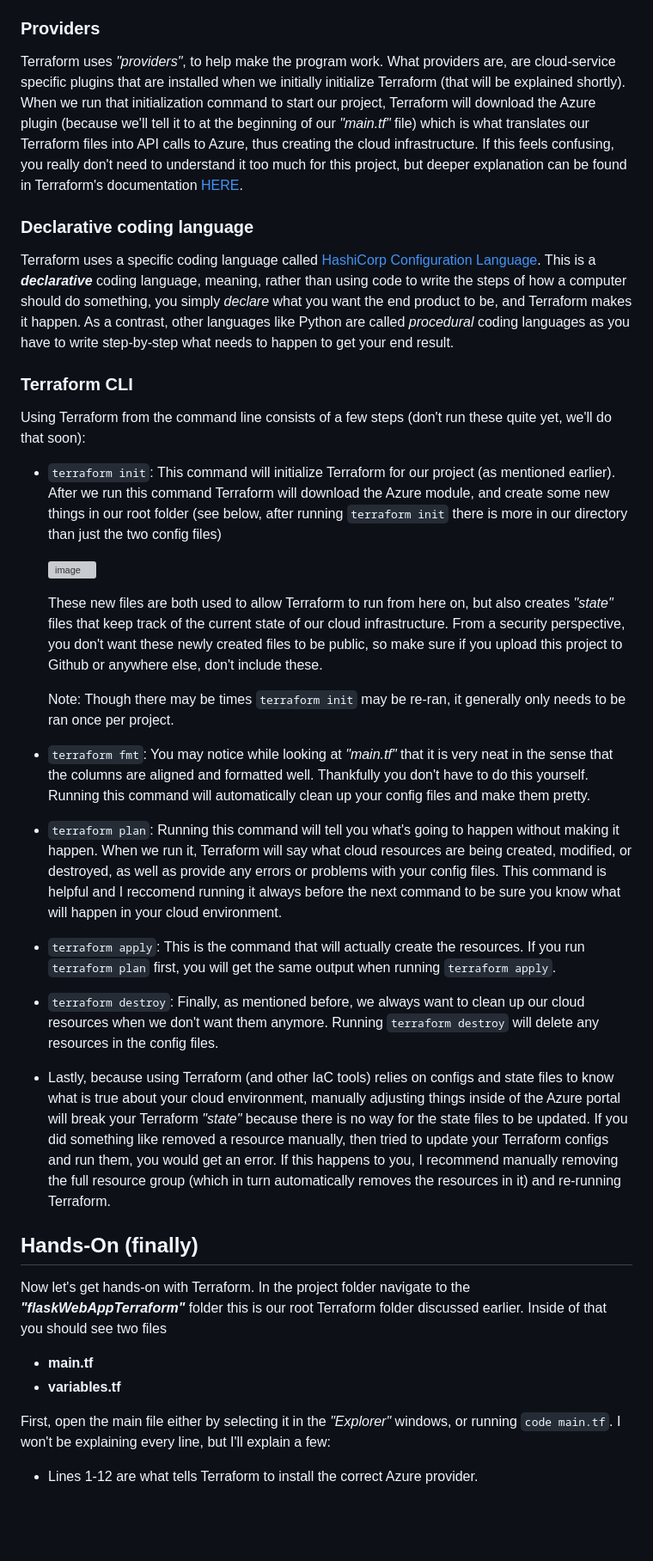
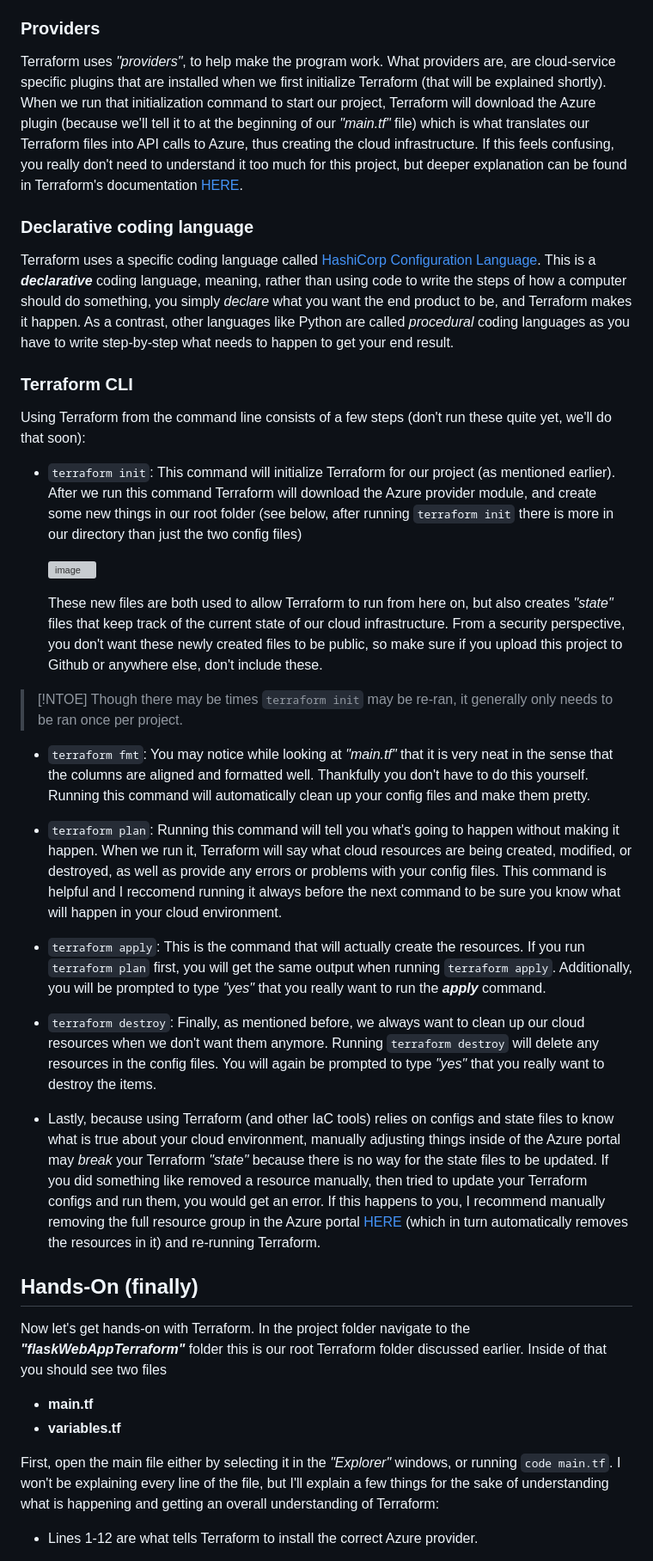
Before and after one commit to dk-fern/flaskWebApp-with-docker, a Markdown page: Project Guide/3_Terraform.md, the part around one of its changes. Shown at 86% size. GitHub-like rendering; blank space fills up the shorter version; grey boxes are pictures that could not be loaded.

```diff
--- a/Project Guide/3_Terraform.md
+++ b/Project Guide/3_Terraform.md
@@ -83,37 +83,38 @@ I'll just attempt to begin explaining Terraform in a way that feels beneficial t
 You'll notice in our ***"flaskWebAppTerraform"*** folder we just have two files named *"main.tf"* and *"variables.tf"*, these are just standard naming conventions but anything inside of our root Terraform directory will be used by Terraform when the configuration is ran. For example, inside of the ***flaskWebAppTerraform*** folder we could have more folders for different purposes and for organizing more complex IaC projects. When we run Terraform, it will look for any *".tf"* file in our root Terraform folder (***flaskWebAppTerraform*** in our case) and any sub folders and assume they are in the same project. More info on folder structure can be found in Terraform's documentation [HERE](https://developer.hashicorp.com/terraform/language/files).
 
 ### Providers
-Terraform uses *"providers"*, to help make the program work. What providers are, are cloud-service specific plugins that are installed when we initially initialize Terraform (that will be explained shortly). When we run that initialization command to start our project, Terraform will download the Azure plugin (because we'll tell it to at the beginning of our *"main.tf"* file) which is what translates our Terraform files into API calls to Azure, thus creating the cloud infrastructure. If this feels confusing, you really don't need to understand it too much for this project, but deeper explanation can be found in Terraform's documentation [HERE](https://developer.hashicorp.com/terraform/language/providers).
+Terraform uses *"providers"*, to help make the program work. What providers are, are cloud-service specific plugins that are installed when we first initialize Terraform (that will be explained shortly). When we run that initialization command to start our project, Terraform will download the Azure plugin (because we'll tell it to at the beginning of our *"main.tf"* file) which is what translates our Terraform files into API calls to Azure, thus creating the cloud infrastructure. If this feels confusing, you really don't need to understand it too much for this project, but deeper explanation can be found in Terraform's documentation [HERE](https://developer.hashicorp.com/terraform/language/providers).
 
 ### Declarative coding language
 Terraform uses a specific coding language called [HashiCorp Configuration Language](https://developer.hashicorp.com/terraform/language). This is a ***declarative*** coding language, meaning, rather than using code to write the steps of how a computer should do something, you simply *declare* what you want the end product to be, and Terraform makes it happen. As a contrast, other languages like Python are called *procedural* coding languages as you have to write step-by-step what needs to happen to get your end result.
 
 ### Terraform CLI
 Using Terraform from the command line consists of a few steps (don't run these quite yet, we'll do that soon):
-- `terraform init`: This command will initialize Terraform for our project (as mentioned earlier). After we run this command Terraform will download the Azure module, and create some new things in our root folder (see below, after running `terraform init` there is more in our directory than just the two config files)
+- `terraform init`: This command will initialize Terraform for our project (as mentioned earlier). After we run this command Terraform will download the Azure provider module, and create some new things in our root folder (see below, after running `terraform init` there is more in our directory than just the two config files)
 
   <img width="514" alt="image" src="https://github.com/dk-fern/flaskWebApp-with-docker/assets/110493897/c21d4063-7c9c-41ba-b084-47247a2f7d4c">
 
     These new files are both used to allow Terraform to run from here on, but also creates *"state"* files that keep track of the current state of our cloud infrastructure. From a security perspective, you don't want these newly created files to be public, so make sure if you upload this project to Github or anywhere else, don't include these.
 
-    Note: Though there may be times `terraform init` may be re-ran, it generally only needs to be ran once per project.
+> [!NTOE]
+> Though there may be times `terraform init` may be re-ran, it generally only needs to be ran once per project.
 
 - `terraform fmt`: You may notice while looking at *"main.tf"* that it is very neat in the sense that the columns are aligned and formatted well. Thankfully you don't have to do this yourself. Running this command will automatically clean up your config files and make them pretty.
 
 - `terraform plan`: Running this command will tell you what's going to happen without making it happen. When we run it, Terraform will say what cloud resources are being created, modified, or destroyed, as well as provide any errors or problems with your config files. This command is helpful and I reccomend running it always before the next command to be sure you know what will happen in your cloud environment.
 
-- `terraform apply`: This is the command that will actually create the resources. If you run `terraform plan` first, you will get the same output when running `terraform apply`.
+- `terraform apply`: This is the command that will actually create the resources. If you run `terraform plan` first, you will get the same output when running `terraform apply`. Additionally, you will be prompted to type *"yes"* that you really want to run the ***apply*** command.
 
-- `terraform destroy`: Finally, as mentioned before, we always want to clean up our cloud resources when we don't want them anymore. Running `terraform destroy` will delete any resources in the config files.
+- `terraform destroy`: Finally, as mentioned before, we always want to clean up our cloud resources when we don't want them anymore. Running `terraform destroy` will delete any resources in the config files. You will again be prompted to type *"yes"* that you really want to destroy the items.
 
-- Lastly, because using Terraform (and other IaC tools) relies on configs and state files to know what is true about your cloud environment, manually adjusting things inside of the Azure portal will break your Terraform *"state"* because there is no way for the state files to be updated. If you did something like removed a resource manually, then tried to update your Terraform configs and run them, you would get an error. If this happens to you, I recommend manually removing the full resource group (which in turn automatically removes the resources in it) and re-running Terraform.
+- Lastly, because using Terraform (and other IaC tools) relies on configs and state files to know what is true about your cloud environment, manually adjusting things inside of the Azure portal may *break* your Terraform *"state"* because there is no way for the state files to be updated. If you did something like removed a resource manually, then tried to update your Terraform configs and run them, you would get an error. If this happens to you, I recommend manually removing the full resource group in the Azure portal [HERE](https://portal.azure.com) (which in turn automatically removes the resources in it) and re-running Terraform.
 
 ## Hands-On (finally)
 Now let's get hands-on with Terraform. In the project folder navigate to the ***"flaskWebAppTerraform"*** folder this is our root Terraform folder discussed earlier. Inside of that you should see two files
 - **main.tf**
 - **variables.tf**
 
-First, open the main file either by selecting it in the *"Explorer"* windows, or running `code main.tf`. I won't be explaining every line, but I'll explain a few:
+First, open the main file either by selecting it in the *"Explorer"* windows, or running `code main.tf`. I won't be explaining every line of the file, but I'll explain a few things for the sake of understanding what is happening and getting an overall understanding of Terraform:
 
 - Lines 1-12 are what tells Terraform to install the correct Azure provider.
 - You'll notice on lines 14, 19, and 32 is **"resource"** followed by some names in "quotes". Terraform uses things called *"resource blocks"* that are chunks of code *declaring* (remember Terraform uses a *declarative* coding language) what you want to be built.
```
Also changed, not shown: other parts of Project Guide/3_Terraform.md (+42 -8 lines).
